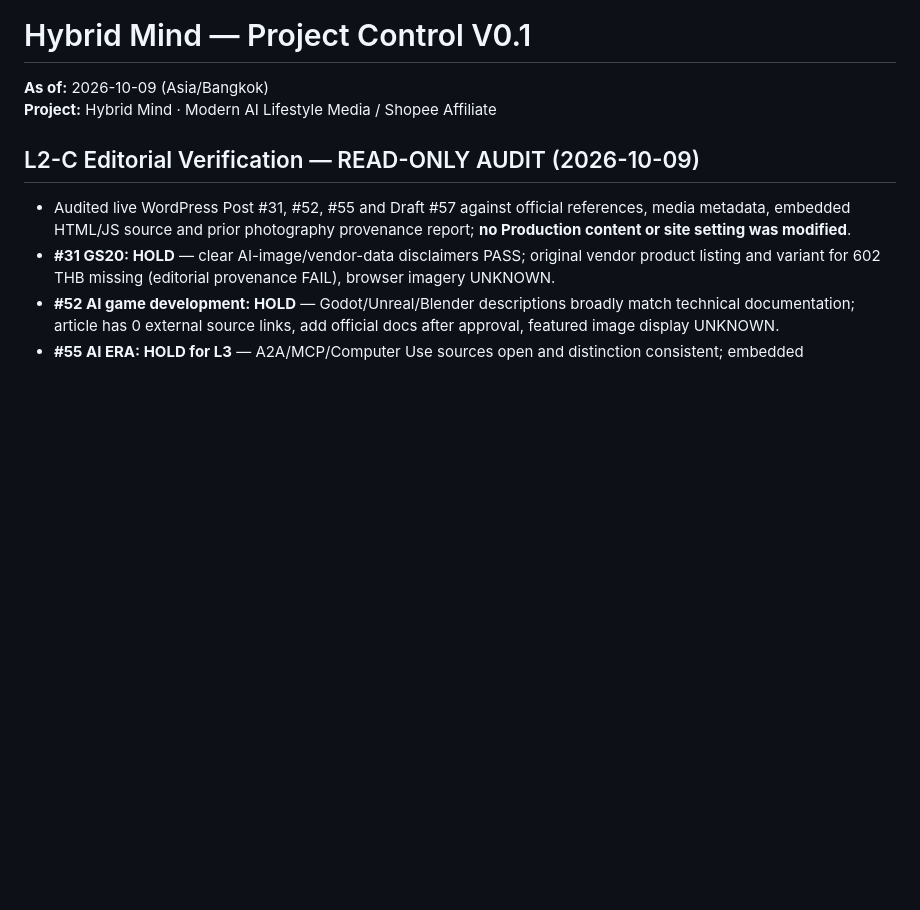
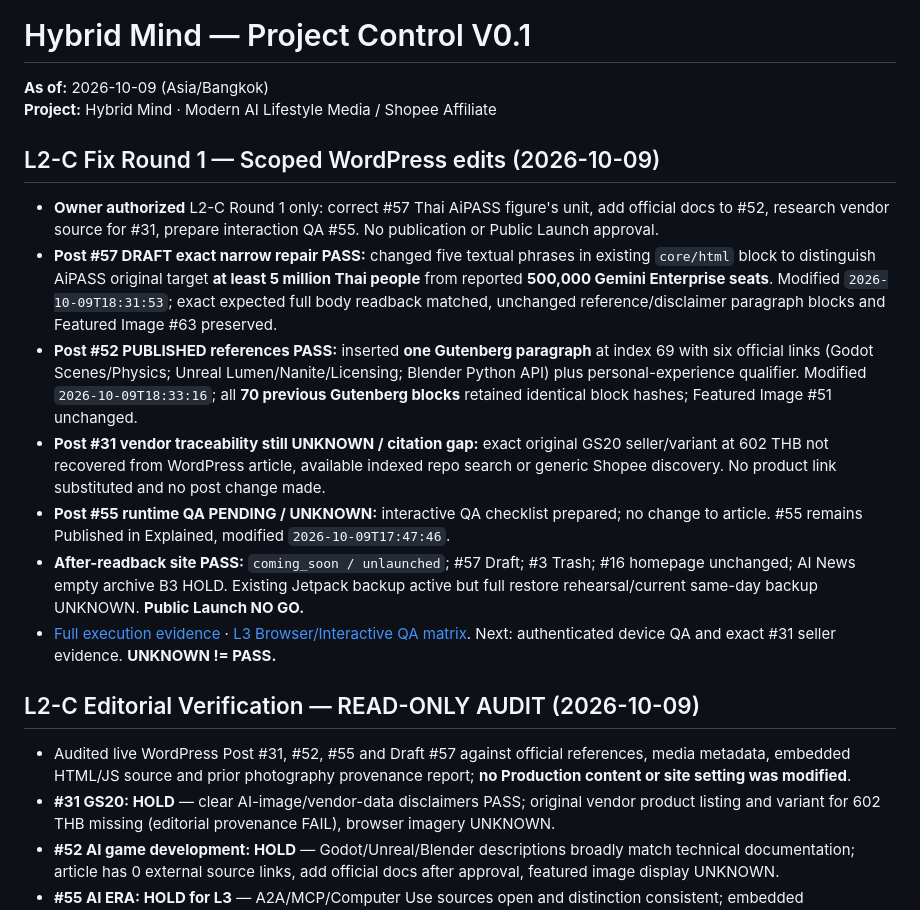
Before and after one commit to nustanakritwithai/HybridMind-, a Markdown page: docs/PROJECT_CONTROL.md, the part around the change. Rendered like a GitHub page; blank space fills up the shorter version.

Commit message:
docs: log scoped L2-C corrections and L3 testing holds

```diff
--- a/docs/PROJECT_CONTROL.md
+++ b/docs/PROJECT_CONTROL.md
@@ -4,6 +4,17 @@
 **Project:** Hybrid Mind · Modern AI Lifestyle Media / Shopee Affiliate
 
 
+
+
+## L2-C Fix Round 1 — Scoped WordPress edits (2026-10-09)
+
+- **Owner authorized** L2-C Round 1 only: correct #57 Thai AiPASS figure's unit, add official docs to #52, research vendor source for #31, prepare interaction QA #55. No publication or Public Launch approval.
+- **Post #57 DRAFT exact narrow repair PASS:** changed five textual phrases in existing `core/html` block to distinguish AiPASS original target **at least 5 million Thai people** from reported **500,000 Gemini Enterprise seats**. Modified `2026-10-09T18:31:53`; exact expected full body readback matched, unchanged reference/disclaimer paragraph blocks and Featured Image #63 preserved.
+- **Post #52 PUBLISHED references PASS:** inserted **one Gutenberg paragraph** at index 69 with six official links (Godot Scenes/Physics; Unreal Lumen/Nanite/Licensing; Blender Python API) plus personal-experience qualifier. Modified `2026-10-09T18:33:16`; all **70 previous Gutenberg blocks** retained identical block hashes; Featured Image #51 unchanged.
+- **Post #31 vendor traceability still UNKNOWN / citation gap:** exact original GS20 seller/variant at 602 THB not recovered from WordPress article, available indexed repo search or generic Shopee discovery. No product link substituted and no post change made.
+- **Post #55 runtime QA PENDING / UNKNOWN:** interactive QA checklist prepared; no change to article. #55 remains Published in Explained, modified `2026-10-09T17:47:46`.
+- **After-readback site PASS:** `coming_soon / unlaunched`; #57 Draft; #3 Trash; #16 homepage unchanged; AI News empty archive B3 HOLD. Existing Jetpack backup active but full restore rehearsal/current same-day backup UNKNOWN. **Public Launch NO GO.**
+- [Full execution evidence](releases/L2_C_EDITORIAL_FIX_ROUND1_EXECUTION_2026-10-09.md) · [L3 Browser/Interactive QA matrix](releases/L3_INTERACTIVE_RESPONSIVE_TEST_MATRIX_2026-10-09.md). Next: authenticated device QA and exact #31 seller evidence. **UNKNOWN != PASS.**
 
 ## L2-C Editorial Verification — READ-ONLY AUDIT (2026-10-09)
 
```
